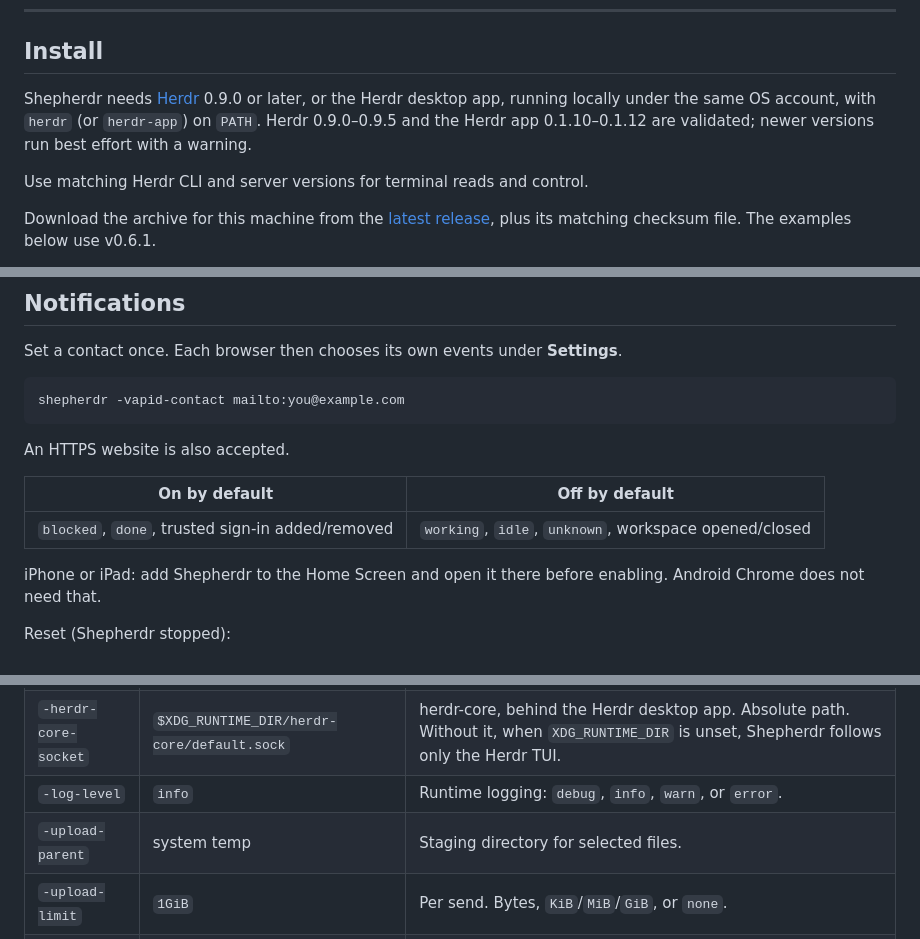
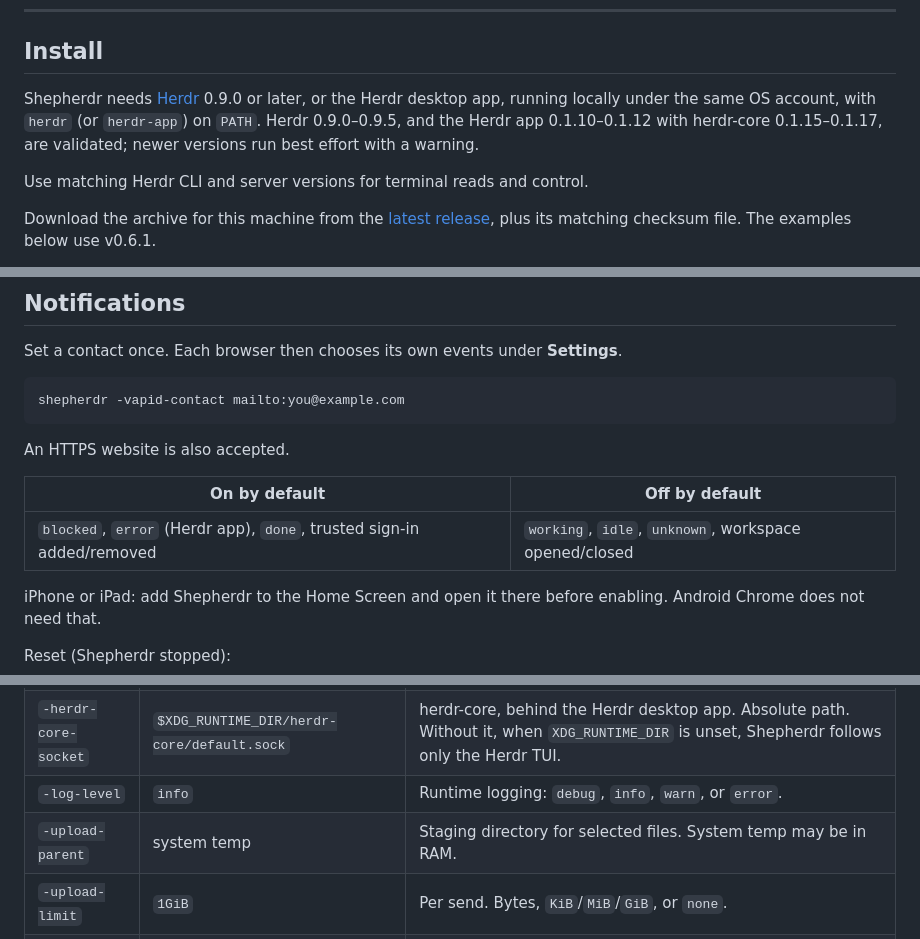
Before and after one commit to luiscleto/shepherdr, a Markdown page: README.md, 3 parts joined by grey strips. Rendered like a GitHub page.

Commit message:
docs: name the herdr-core range, the error notification and RAM-backed temp in the README
Co-Authored-By: Claude Opus 5.5 <noreply@anthropic.com>

```diff
--- a/README.md
+++ b/README.md
@@ -33,7 +33,7 @@
 
 ## Install
 
-Shepherdr needs [Herdr](https://github.com/herdrdev/herdr) 0.9.0 or later, or the Herdr desktop app, running locally under the same OS account, with `herdr` (or `herdr-app`) on `PATH`. Herdr 0.9.0–0.9.5 and the Herdr app 0.1.10–0.1.12 are validated; newer versions run best effort with a warning.
+Shepherdr needs [Herdr](https://github.com/herdrdev/herdr) 0.9.0 or later, or the Herdr desktop app, running locally under the same OS account, with `herdr` (or `herdr-app`) on `PATH`. Herdr 0.9.0–0.9.5, and the Herdr app 0.1.10–0.1.12 with herdr-core 0.1.15–0.1.17, are validated; newer versions run best effort with a warning.
 
 Use matching Herdr CLI and server versions for terminal reads and control.
 
@@ -151,7 +151,7 @@ An HTTPS website is also accepted.
 
 | On by default | Off by default |
 | --- | --- |
-| `blocked`, `done`, trusted sign-in added/removed | `working`, `idle`, `unknown`, workspace opened/closed |
+| `blocked`, `error` (Herdr app), `done`, trusted sign-in added/removed | `working`, `idle`, `unknown`, workspace opened/closed |
 
 iPhone or iPad: add Shepherdr to the Home Screen and open it there before enabling. Android Chrome does not need that.
 
@@ -178,7 +178,7 @@ After the workspace is closed, Shepherdr deletes that folder. Cleanup is best ef
 | `-herdr-socket` | `~/.config/herdr/herdr.sock` | Uses `$XDG_CONFIG_HOME/herdr/herdr.sock` when nonempty, including on macOS. Pass an absolute path to override. |
 | `-herdr-core-socket` | `$XDG_RUNTIME_DIR/herdr-core/default.sock` | herdr-core, behind the Herdr desktop app. Absolute path. Without it, when `XDG_RUNTIME_DIR` is unset, Shepherdr follows only the Herdr TUI. |
 | `-log-level` | `info` | Runtime logging: `debug`, `info`, `warn`, or `error`. |
-| `-upload-parent` | system temp | Staging directory for selected files. |
+| `-upload-parent` | system temp | Staging directory for selected files. System temp may be in RAM. |
 | `-upload-limit` | `1GiB` | Per send. Bytes, `KiB`/`MiB`/`GiB`, or `none`. |
 | `-upload-min-rate` | `8KiB` | Per second, after a send's first 30 seconds. Bytes, `KiB`/`MiB`/`GiB`, or `none`. |
 | `-request-body-time` | `30s` | For every other request body. At least `1s`. |
```
